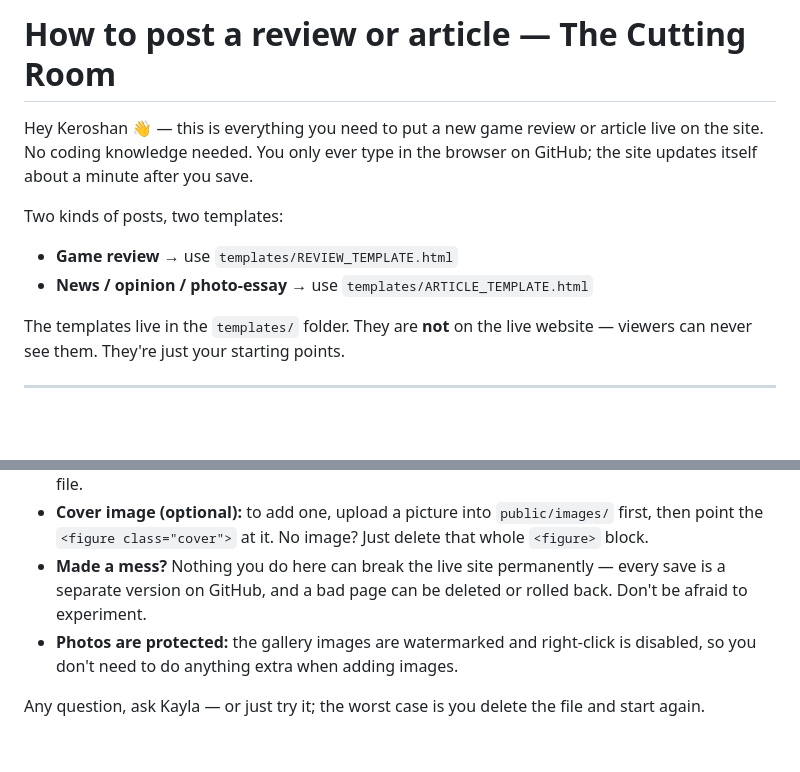
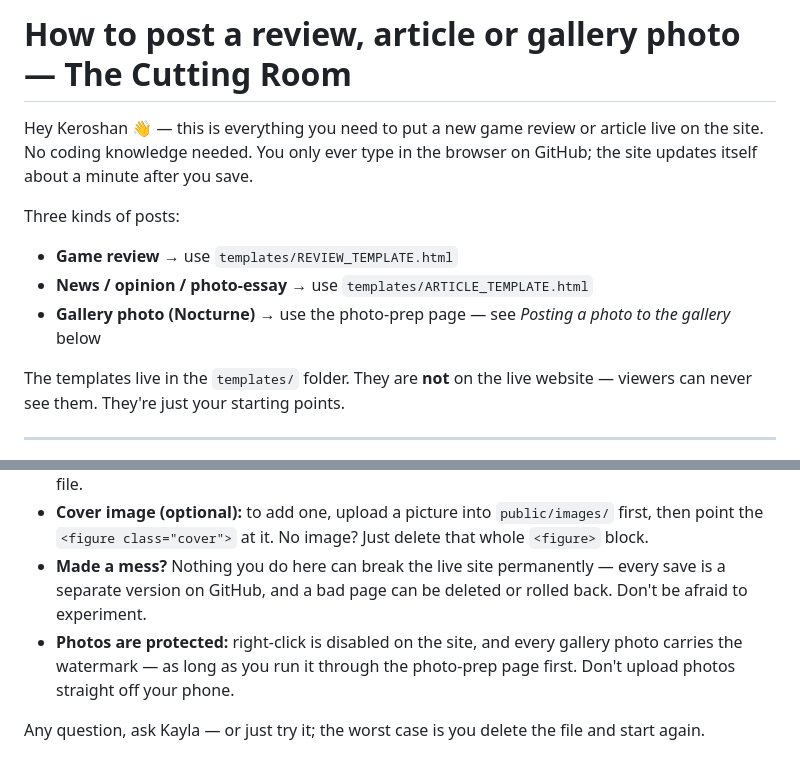
Before and after one commit to keroshan26/memoirs-of-a-wanderer, a Markdown page: templates/HOW-TO-POST.md, 2 parts joined by grey strips. Drawn GitHub-style; blank space fills up the shorter version.

```diff
--- a/templates/HOW-TO-POST.md
+++ b/templates/HOW-TO-POST.md
@@ -1,12 +1,13 @@
-# How to post a review or article — The Cutting Room
+# How to post a review, article or gallery photo — The Cutting Room
 
 Hey Keroshan 👋 — this is everything you need to put a new game review or
 article live on the site. No coding knowledge needed. You only ever type in
 the browser on GitHub; the site updates itself about a minute after you save.
 
-Two kinds of posts, two templates:
+Three kinds of posts:
 - **Game review** → use `templates/REVIEW_TEMPLATE.html`
 - **News / opinion / photo-essay** → use `templates/ARTICLE_TEMPLATE.html`
+- **Gallery photo (Nocturne)** → use the photo-prep page — see *Posting a photo to the gallery* below
 
 The templates live in the `templates/` folder. They are **not** on the live
 website — viewers can never see them. They're just your starting points.
@@ -73,8 +125,9 @@ Done. Refresh the site after a minute and it's there.
 - **Made a mess?** Nothing you do here can break the live site permanently —
   every save is a separate version on GitHub, and a bad page can be deleted
   or rolled back. Don't be afraid to experiment.
-- **Photos are protected:** the gallery images are watermarked and right-click
-  is disabled, so you don't need to do anything extra when adding images.
+- **Photos are protected:** right-click is disabled on the site, and every
+  gallery photo carries the watermark — as long as you run it through the
+  photo-prep page first. Don't upload photos straight off your phone.
 
 Any question, ask Kayla — or just try it; the worst case is you delete the
 file and start again.
```
Also changed, not shown: other parts of templates/HOW-TO-POST.md (+51 -0 lines).
